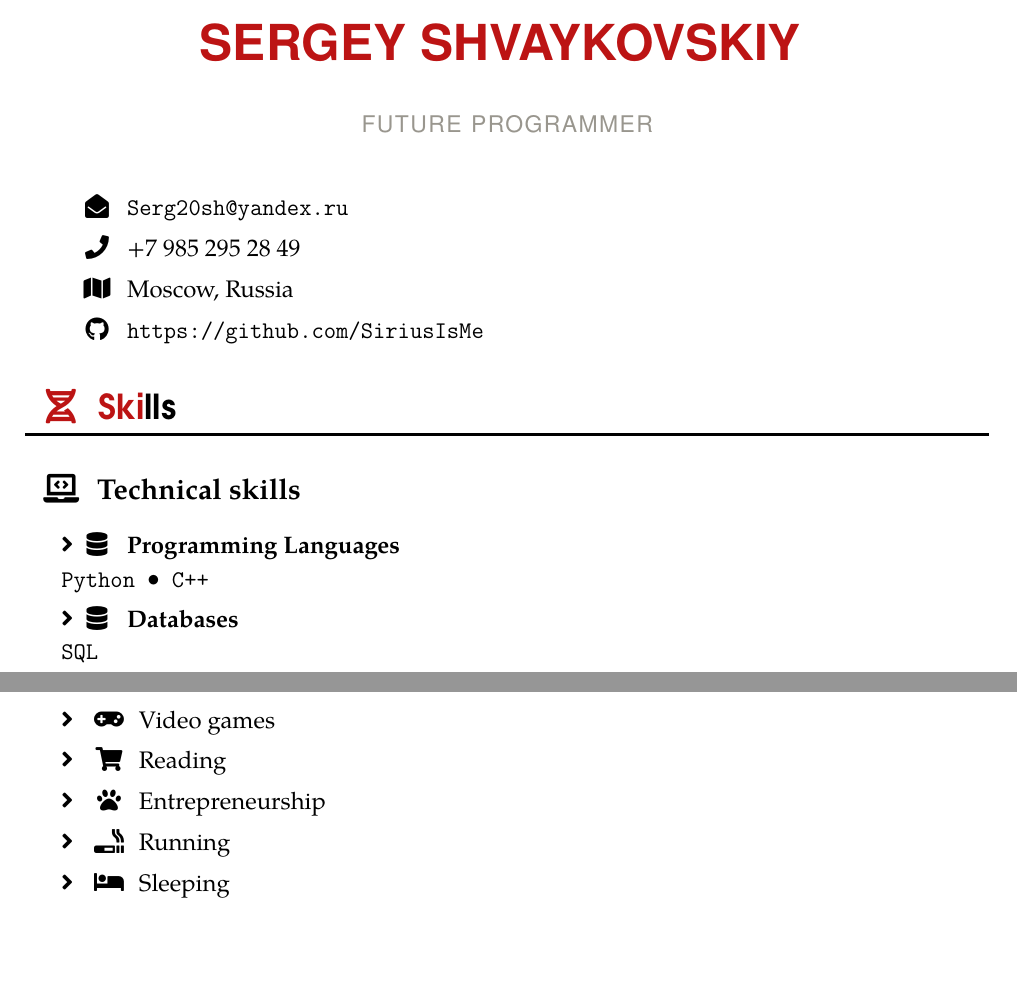
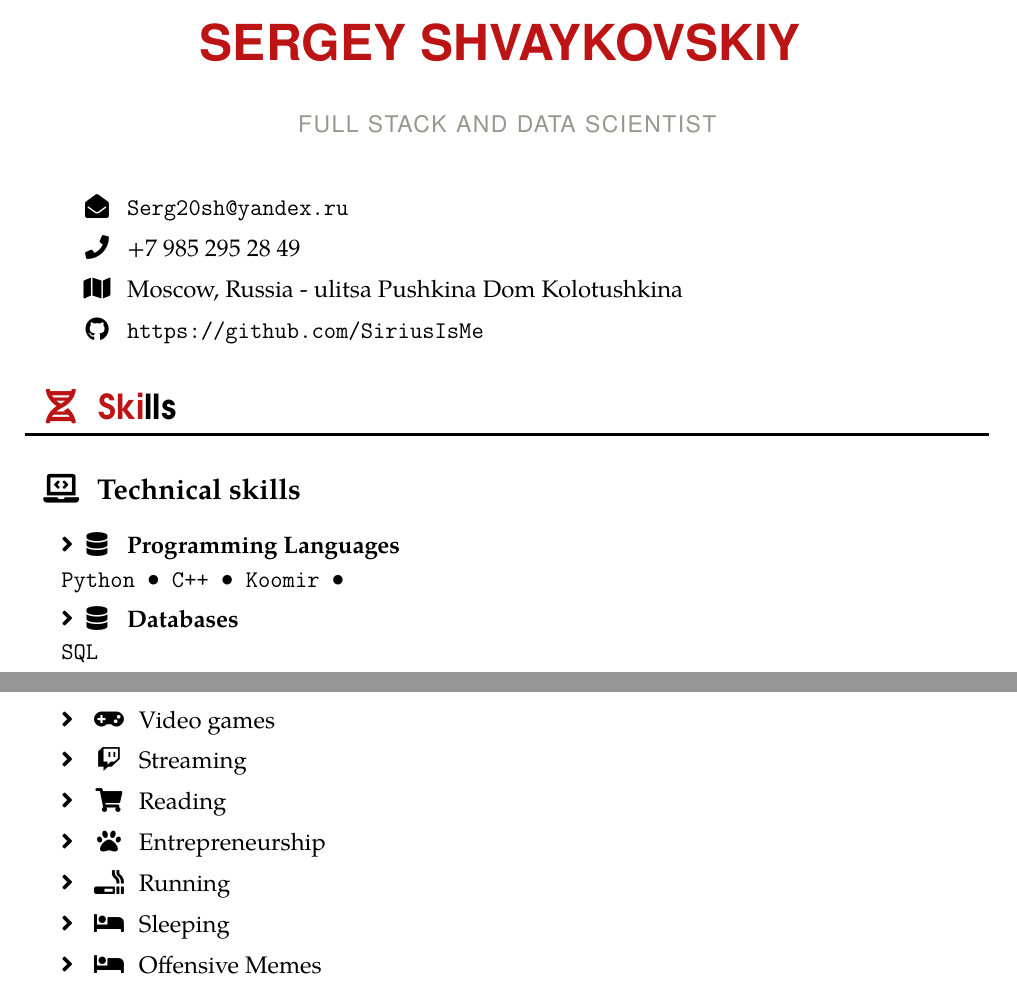
Before and after one commit to SiriusIsMe/Resume, a LaTeX document (main.tex): two parts of pages 1 and 2 of 2, joined at a grey line, cut so that both start at the same text, the shorter picture padded with empty space. Compiled offline with pdfLaTeX.

Commit message:
Update main.tex

```diff
--- a/main.tex
+++ b/main.tex
@@ -194,11 +194,11 @@
 %%%%%%%%%%%%% Your CV below %%%%%%%%%%%%%
 
 \begin{document}
-    \name{Sergey Shvaykovskiy}{}{Future Programmer}
+    \name{Sergey Shvaykovskiy}{}{Full Stack and Data Scientist}
 
     \info{\faEnvelopeOpen}{\texttt{Serg20sh@yandex.ru}}
     \info{\faPhone}{+7 985 295 28 49}
-    \info{\faMap}{Moscow, Russia}
+    \info{\faMap}{Moscow, Russia - ulitsa Pushkina Dom Kolotushkina}
     \info{\faGithub}{\texttt{https://github.com/SiriusIsMe}}
 
     \negsvspace
@@ -207,7 +207,7 @@
     \cvsubsection{\faLaptopCode}{Technical skills}
     \svspace
 
-    \doubleSkill{\faDatabase}{Programming Languages}{Python \textbullet{} C++}
+    \doubleSkill{\faDatabase}{Programming Languages}{Python \textbullet{} C++ \textbullet{} Koomir \textbullet{}}
 
     \doubleSkill{\faDatabase}{Databases}{SQL}
     \doubleSkill{\faPaintBrush}{Front-end}{HTML \textbullet{} CSS \textbullet{} JavaScript \textbullet{} React}
@@ -246,8 +246,10 @@
 
     \hobby{\faCoffee}{Coffee}
     \hobby{\faGamepad}{Video games}
+    \hobby{\faTwitch}{Streaming}
     \hobby{\faShoppingCart}{Reading}
     \hobby{\faPaw}{Entrepreneurship}
     \hobby{\faSmoking}{Running}
     \hobby{\faBed}{Sleeping}
+    \hobby{\faBed}{Offensive Memes}
 \end{document}
```
